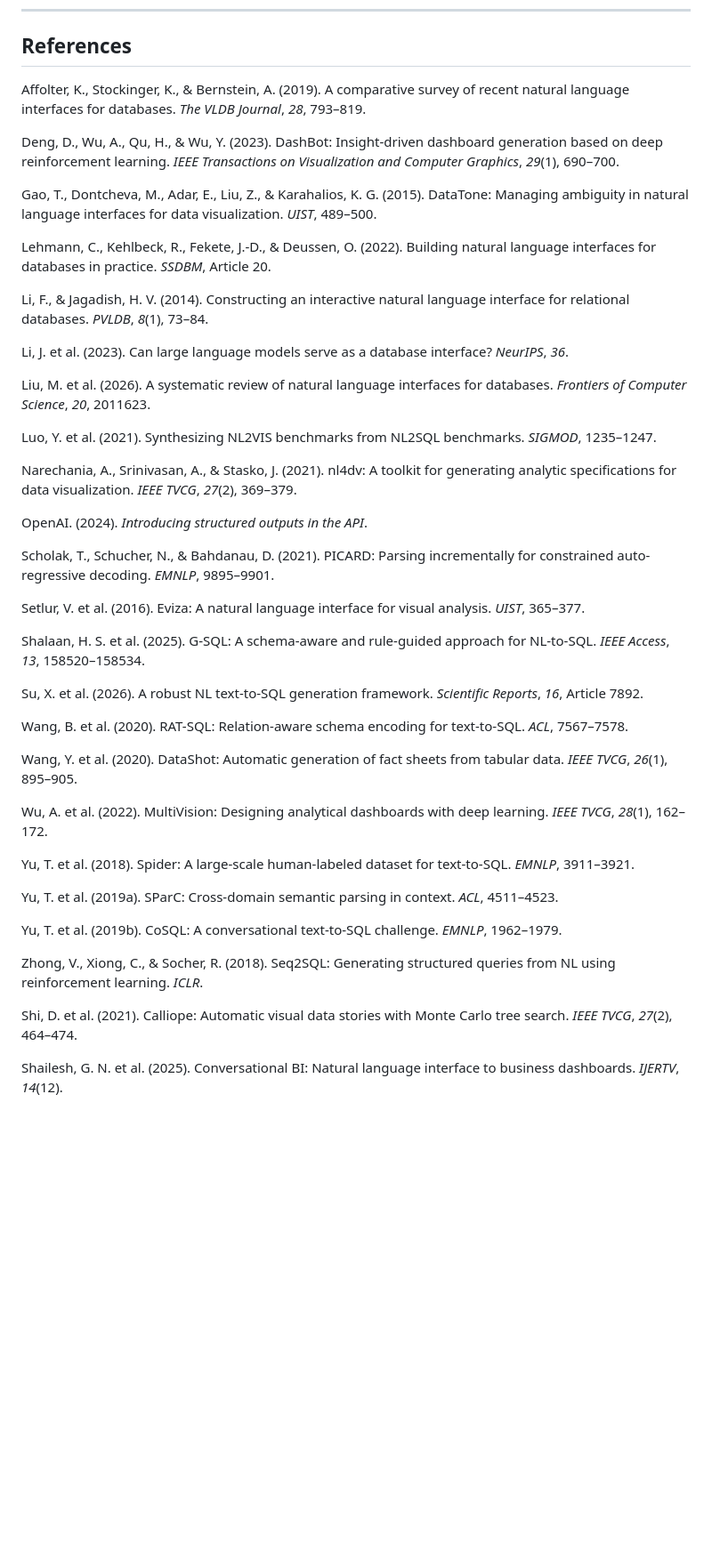
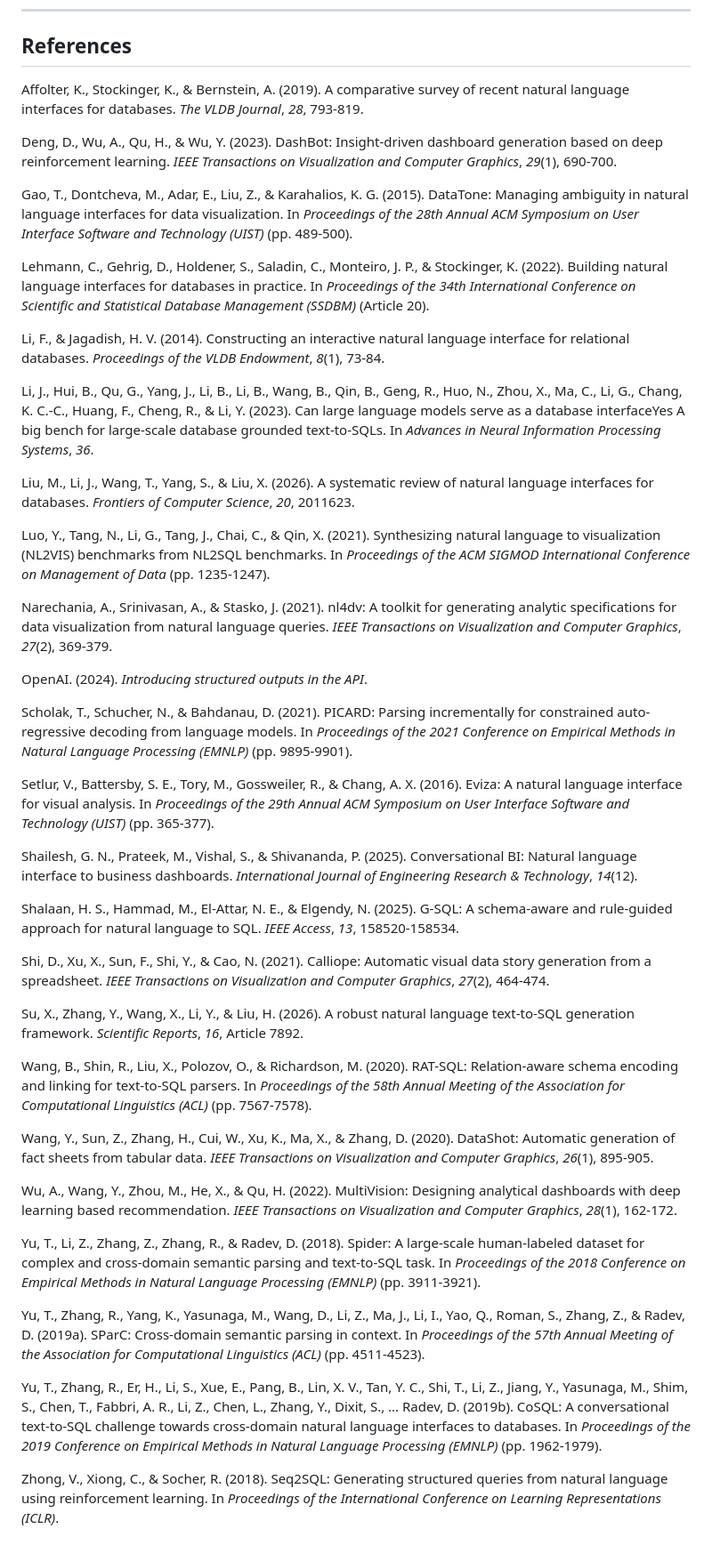
Before and after one commit to md-riaz/AEGIS-Research, a Markdown page: docs/AEGIS_Manuscript.md, the part around one of its changes. Shown at 89% size. Rendered like a GitHub page; blank space fills up the shorter version.

Commit message:
Polish manuscript for journal-style submission

```diff
--- a/docs/AEGIS_Manuscript.md
+++ b/docs/AEGIS_Manuscript.md
@@ -329,48 +334,48 @@ AEGIS is therefore not an infinite natural-language-to-SQL engine. It is a bound
 
 ## References
 
-Affolter, K., Stockinger, K., & Bernstein, A. (2019). A comparative survey of recent natural language interfaces for databases. *The VLDB Journal*, *28*, 793–819.
+Affolter, K., Stockinger, K., & Bernstein, A. (2019). A comparative survey of recent natural language interfaces for databases. *The VLDB Journal*, *28*, 793-819.
 
-Deng, D., Wu, A., Qu, H., & Wu, Y. (2023). DashBot: Insight-driven dashboard generation based on deep reinforcement learning. *IEEE Transactions on Visualization and Computer Graphics*, *29*(1), 690–700.
+Deng, D., Wu, A., Qu, H., & Wu, Y. (2023). DashBot: Insight-driven dashboard generation based on deep reinforcement learning. *IEEE Transactions on Visualization and Computer Graphics*, *29*(1), 690-700.
 
-Gao, T., Dontcheva, M., Adar, E., Liu, Z., & Karahalios, K. G. (2015). DataTone: Managing ambiguity in natural language interfaces for data visualization. *UIST*, 489–500.
+Gao, T., Dontcheva, M., Adar, E., Liu, Z., & Karahalios, K. G. (2015). DataTone: Managing ambiguity in natural language interfaces for data visualization. In *Proceedings of the 28th Annual ACM Symposium on User Interface Software and Technology (UIST)* (pp. 489-500).
 
-Lehmann, C., Kehlbeck, R., Fekete, J.-D., & Deussen, O. (2022). Building natural language interfaces for databases in practice. *SSDBM*, Article 20.
+Lehmann, C., Gehrig, D., Holdener, S., Saladin, C., Monteiro, J. P., & Stockinger, K. (2022). Building natural language interfaces for databases in practice. In *Proceedings of the 34th International Conference on Scientific and Statistical Database Management (SSDBM)* (Article 20).
 
-Li, F., & Jagadish, H. V. (2014). Constructing an interactive natural language interface for relational databases. *PVLDB*, *8*(1), 73–84.
+Li, F., & Jagadish, H. V. (2014). Constructing an interactive natural language interface for relational databases. *Proceedings of the VLDB Endowment*, *8*(1), 73-84.
 
-Li, J. et al. (2023). Can large language models serve as a database interface? *NeurIPS*, *36*.
+Li, J., Hui, B., Qu, G., Yang, J., Li, B., Li, B., Wang, B., Qin, B., Geng, R., Huo, N., Zhou, X., Ma, C., Li, G., Chang, K. C.-C., Huang, F., Cheng, R., & Li, Y. (2023). Can large language models serve as a database interfaceYes A big bench for large-scale database grounded text-to-SQLs. In *Advances in Neural Information Processing Systems*, *36*.
 
-Liu, M. et al. (2026). A systematic review of natural language interfaces for databases. *Frontiers of Computer Science*, *20*, 2011623.
+Liu, M., Li, J., Wang, T., Yang, S., & Liu, X. (2026). A systematic review of natural language interfaces for databases. *Frontiers of Computer Science*, *20*, 2011623.
 
-Luo, Y. et al. (2021). Synthesizing NL2VIS benchmarks from NL2SQL benchmarks. *SIGMOD*, 1235–1247.
+Luo, Y., Tang, N., Li, G., Tang, J., Chai, C., & Qin, X. (2021). Synthesizing natural language to visualization (NL2VIS) benchmarks from NL2SQL benchmarks. In *Proceedings of the ACM SIGMOD International Conference on Management of Data* (pp. 1235-1247).
 
-Narechania, A., Srinivasan, A., & Stasko, J. (2021). nl4dv: A toolkit for generating analytic specifications for data visualization. *IEEE TVCG*, *27*(2), 369–379.
+Narechania, A., Srinivasan, A., & Stasko, J. (2021). nl4dv: A toolkit for generating analytic specifications for data visualization from natural language queries. *IEEE Transactions on Visualization and Computer Graphics*, *27*(2), 369-379.
 
 OpenAI. (2024). *Introducing structured outputs in the API*.
 
-Scholak, T., Schucher, N., & Bahdanau, D. (2021). PICARD: Parsing incrementally for constrained auto-regressive decoding. *EMNLP*, 9895–9901.
+Scholak, T., Schucher, N., & Bahdanau, D. (2021). PICARD: Parsing incrementally for constrained auto-regressive decoding from language models. In *Proceedings of the 2021 Conference on Empirical Methods in Natural Language Processing (EMNLP)* (pp. 9895-9901).
 
-Setlur, V. et al. (2016). Eviza: A natural language interface for visual analysis. *UIST*, 365–377.
+Setlur, V., Battersby, S. E., Tory, M., Gossweiler, R., & Chang, A. X. (2016). Eviza: A natural language interface for visual analysis. In *Proceedings of the 29th Annual ACM Symposium on User Interface Software and Technology (UIST)* (pp. 365-377).
 
-Shalaan, H. S. et al. (2025). G-SQL: A schema-aware and rule-guided approach for NL-to-SQL. *IEEE Access*, *13*, 158520–158534.
+Shailesh, G. N., Prateek, M., Vishal, S., & Shivananda, P. (2025). Conversational BI: Natural language interface to business dashboards. *International Journal of Engineering Research & Technology*, *14*(12).
 
-Su, X. et al. (2026). A robust NL text-to-SQL generation framework. *Scientific Reports*, *16*, Article 7892.
+Shalaan, H. S., Hammad, M., El-Attar, N. E., & Elgendy, N. (2025). G-SQL: A schema-aware and rule-guided approach for natural language to SQL. *IEEE Access*, *13*, 158520-158534.
 
-Wang, B. et al. (2020). RAT-SQL: Relation-aware schema encoding for text-to-SQL. *ACL*, 7567–7578.
+Shi, D., Xu, X., Sun, F., Shi, Y., & Cao, N. (2021). Calliope: Automatic visual data story generation from a spreadsheet. *IEEE Transactions on Visualization and Computer Graphics*, *27*(2), 464-474.
 
-Wang, Y. et al. (2020). DataShot: Automatic generation of fact sheets from tabular data. *IEEE TVCG*, *26*(1), 895–905.
+Su, X., Zhang, Y., Wang, X., Li, Y., & Liu, H. (2026). A robust natural language text-to-SQL generation framework. *Scientific Reports*, *16*, Article 7892.
 
-Wu, A. et al. (2022). MultiVision: Designing analytical dashboards with deep learning. *IEEE TVCG*, *28*(1), 162–172.
+Wang, B., Shin, R., Liu, X., Polozov, O., & Richardson, M. (2020). RAT-SQL: Relation-aware schema encoding and linking for text-to-SQL parsers. In *Proceedings of the 58th Annual Meeting of the Association for Computational Linguistics (ACL)* (pp. 7567-7578).
 
-Yu, T. et al. (2018). Spider: A large-scale human-labeled dataset for text-to-SQL. *EMNLP*, 3911–3921.
+Wang, Y., Sun, Z., Zhang, H., Cui, W., Xu, K., Ma, X., & Zhang, D. (2020). DataShot: Automatic generation of fact sheets from tabular data. *IEEE Transactions on Visualization and Computer Graphics*, *26*(1), 895-905.
 
-Yu, T. et al. (2019a). SParC: Cross-domain semantic parsing in context. *ACL*, 4511–4523.
+Wu, A., Wang, Y., Zhou, M., He, X., & Qu, H. (2022). MultiVision: Designing analytical dashboards with deep learning based recommendation. *IEEE Transactions on Visualization and Computer Graphics*, *28*(1), 162-172.
 
-Yu, T. et al. (2019b). CoSQL: A conversational text-to-SQL challenge. *EMNLP*, 1962–1979.
+Yu, T., Li, Z., Zhang, Z., Zhang, R., & Radev, D. (2018). Spider: A large-scale human-labeled dataset for complex and cross-domain semantic parsing and text-to-SQL task. In *Proceedings of the 2018 Conference on Empirical Methods in Natural Language Processing (EMNLP)* (pp. 3911-3921).
 
-Zhong, V., Xiong, C., & Socher, R. (2018). Seq2SQL: Generating structured queries from NL using reinforcement learning. *ICLR*.
+Yu, T., Zhang, R., Yang, K., Yasunaga, M., Wang, D., Li, Z., Ma, J., Li, I., Yao, Q., Roman, S., Zhang, Z., & Radev, D. (2019a). SParC: Cross-domain semantic parsing in context. In *Proceedings of the 57th Annual Meeting of the Association for Computational Linguistics (ACL)* (pp. 4511-4523).
 
-Shi, D. et al. (2021). Calliope: Automatic visual data stories with Monte Carlo tree search. *IEEE TVCG*, *27*(2), 464–474.
+Yu, T., Zhang, R., Er, H., Li, S., Xue, E., Pang, B., Lin, X. V., Tan, Y. C., Shi, T., Li, Z., Jiang, Y., Yasunaga, M., Shim, S., Chen, T., Fabbri, A. R., Li, Z., Chen, L., Zhang, Y., Dixit, S., ... Radev, D. (2019b). CoSQL: A conversational text-to-SQL challenge towards cross-domain natural language interfaces to databases. In *Proceedings of the 2019 Conference on Empirical Methods in Natural Language Processing (EMNLP)* (pp. 1962-1979).
 
-Shailesh, G. N. et al. (2025). Conversational BI: Natural language interface to business dashboards. *IJERTV*, *14*(12).
+Zhong, V., Xiong, C., & Socher, R. (2018). Seq2SQL: Generating structured queries from natural language using reinforcement learning. In *Proceedings of the International Conference on Learning Representations (ICLR)*.
```
Also changed, not shown: other parts of docs/AEGIS_Manuscript.md (+44 -39 lines).
